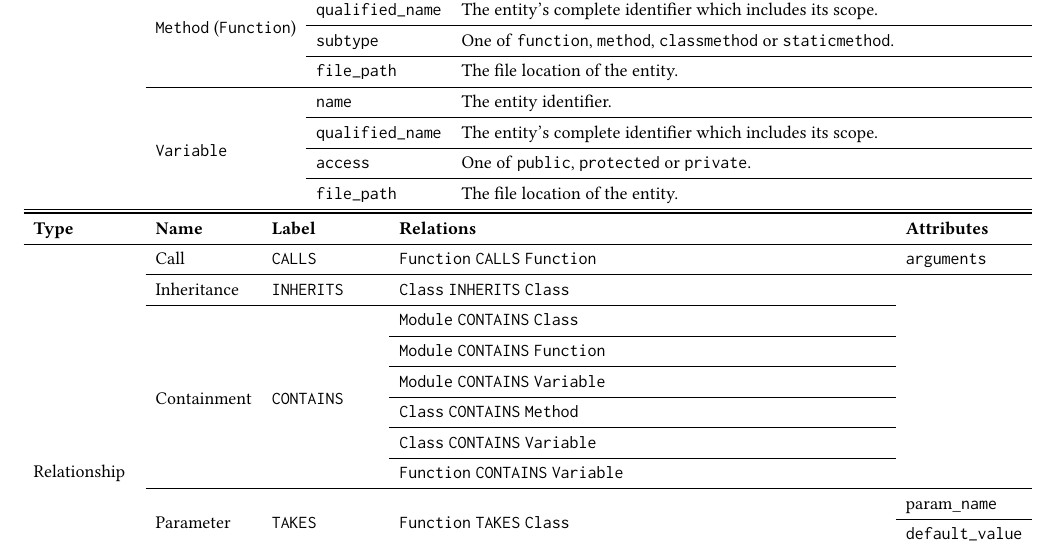
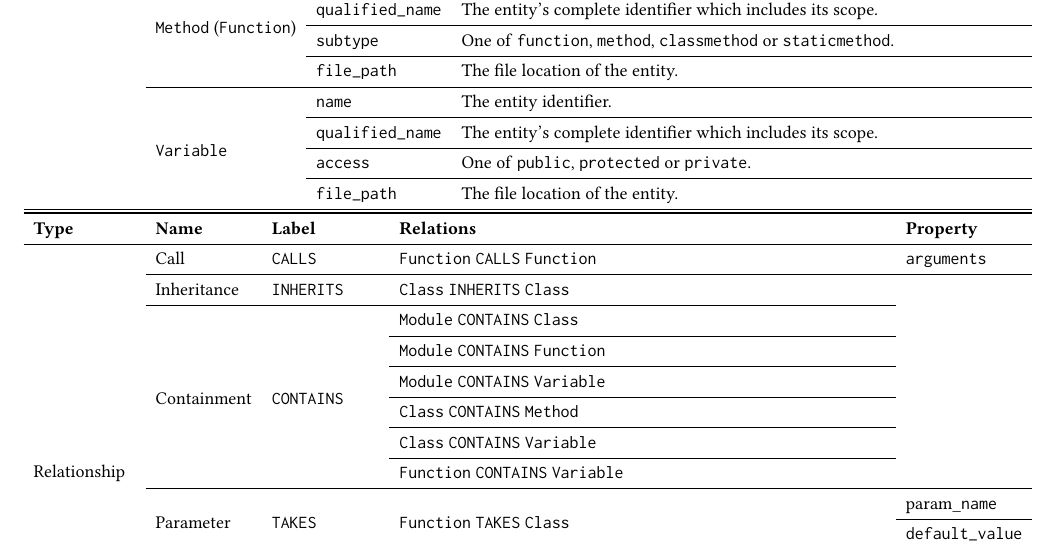
Before and after one commit to cloudyyoung/cskg-report, a LaTeX paper (main.tex, which reads tables/scheme.tex): part of page 4 of 8, cut so that both start at the same text. Compiled offline with pdfLaTeX.

Commit message:
Update table

```diff
--- a/tables/scheme.tex
+++ b/tables/scheme.tex
@@ -44,7 +44,7 @@
 
 \begin{tabularx}{\textwidth}{p{1.8cm}llXl}
 \toprule
-\textbf{Type} & \textbf{Name} & \textbf{Label} & \textbf{Relations} & \textbf{Attributes} \\
+\textbf{Type} & \textbf{Name} & \textbf{Label} & \textbf{Relations} & \textbf{Property} \\
 \cmidrule{1-1}\cmidrule{2-2}\cmidrule{3-3}\cmidrule{4-4}\cmidrule{5-5}
 \multirow{15}[30]{*}{Relationship} & Call & \texttt{CALLS} & \texttt{Function} \texttt{CALLS} \texttt{Function} & \texttt{arguments} \\
 \cmidrule{2-2}\cmidrule{3-3}\cmidrule{4-4}\cmidrule{5-5}
```
Also changed, not shown: 1 other file.
